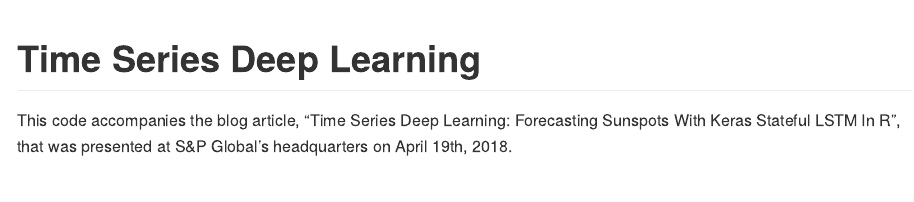
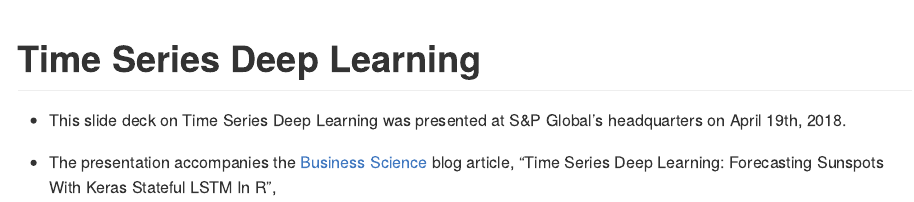
Before and after one commit to business-science/presentations, an R Markdown document (2018_04_19_SP_Global_Time_Series_Deep_Learning/README.Rmd): the page in a window 1100 px wide, from its top. The pictures show the output file 2018_04_19_SP_Global_Time_Series_Deep_Learning/README.md that the author committed with the source, drawn offline in the style of GitHub.

Commit message:
update readmen

````diff
--- a/2018_04_19_SP_Global_Time_Series_Deep_Learning/README.Rmd
+++ b/2018_04_19_SP_Global_Time_Series_Deep_Learning/README.Rmd
@@ -7,4 +7,6 @@ output: github_document
 knitr::opts_chunk$set(echo = TRUE)
 ```
 
-This code accompanies the blog article, "Time Series Deep Learning: Forecasting Sunspots With Keras Stateful LSTM In R", that was presented at S&P Global's headquarters on April 19th, 2018.
+- This slide deck on Time Series Deep Learning was presented at S&P Global's headquarters on April 19th, 2018.
+
+- The presentation accompanies the [Business Science](http://www.business-science.io) blog article, "Time Series Deep Learning: Forecasting Sunspots With Keras Stateful LSTM In R",
````
Also changed, not shown: 2018_04_19_SP_Global_Time_Series_Deep_Learning/README.md.
